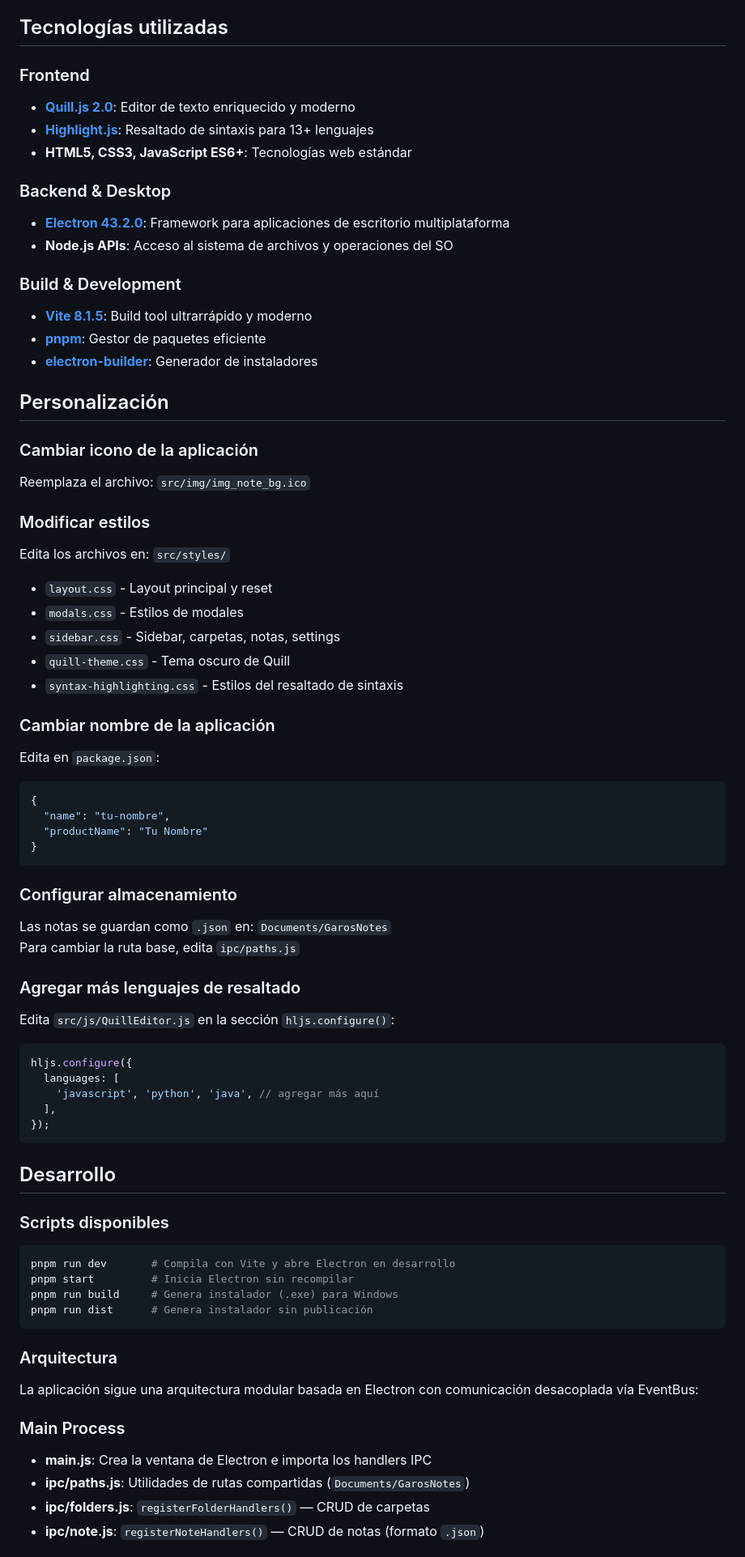
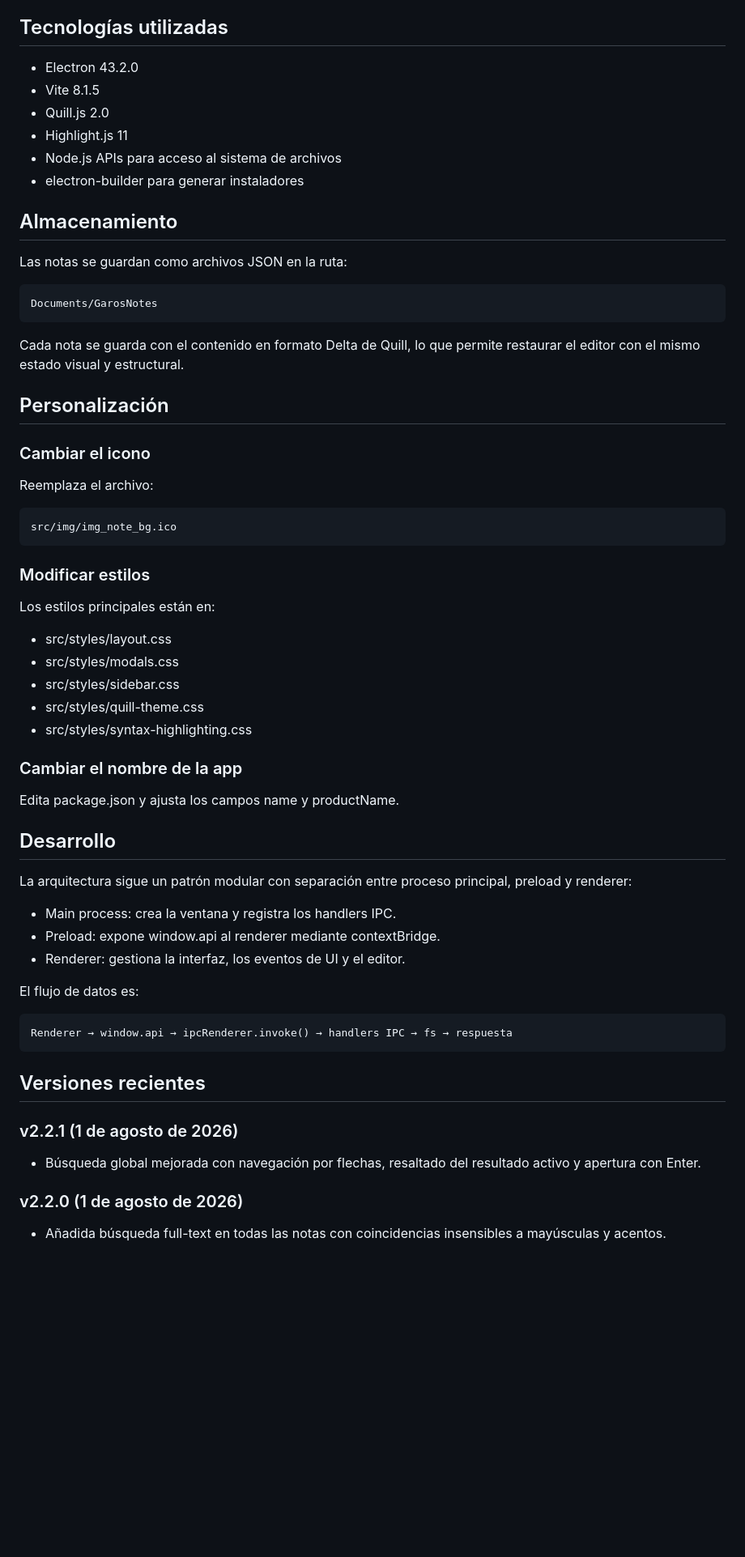
Before and after one commit to GAROS01/GarosNotes, a Markdown page: README.md, the part around one of its changes. Shown at 81% size. GitHub-like rendering; blank space fills up the shorter version.

Commit message:
chore: update README.md for v2.2.1 release with improved features and structure

````diff
--- a/README.md
+++ b/README.md
@@ -130,79 +106,66 @@ GarosNotes/
 
 ## Tecnologías utilizadas
 
-### Frontend
-- **[Quill.js 2.0](https://quilljs.com/)**: Editor de texto enriquecido y moderno
-- **[Highlight.js](https://highlightjs.org/)**: Resaltado de sintaxis para 13+ lenguajes
-- **HTML5, CSS3, JavaScript ES6+**: Tecnologías web estándar
+- Electron 43.2.0
+- Vite 8.1.5
+- Quill.js 2.0
+- Highlight.js 11
+- Node.js APIs para acceso al sistema de archivos
+- electron-builder para generar instaladores
 
-### Backend & Desktop
-- **[Electron 43.2.0](https://www.electronjs.org/)**: Framework para aplicaciones de escritorio multiplataforma
-- **Node.js APIs**: Acceso al sistema de archivos y operaciones del SO
+## Almacenamiento
 
-### Build & Development
-- **[Vite 8.1.5](https://vitejs.dev/)**: Build tool ultrarrápido y moderno
-- **[pnpm](https://pnpm.io/)**: Gestor de paquetes eficiente
-- **[electron-builder](https://www.electron.build/)**: Generador de instaladores
+Las notas se guardan como archivos JSON en la ruta:
+
+```text
+Documents/GarosNotes
+```
+
+Cada nota se guarda con el contenido en formato Delta de Quill, lo que permite restaurar el editor con el mismo estado visual y estructural.
 
 ## Personalización
 
-### Cambiar icono de la aplicación
+### Cambiar el icono
 
-Reemplaza el archivo: `src/img/img_note_bg.ico`
+Reemplaza el archivo:
+
+```text
+src/img/img_note_bg.ico
+```
 
 ### Modificar estilos
 
-Edita los archivos en: `src/styles/`
-- `layout.css` - Layout principal y reset
-- `modals.css` - Estilos de modales
-- `sidebar.css` - Sidebar, carpetas, notas, settings
-- `quill-theme.css` - Tema oscuro de Quill
-- `syntax-highlighting.css` - Estilos del resaltado de sintaxis
+Los estilos principales están en:
 
-### Cambiar nombre de la aplicación
+- src/styles/layout.css
+- src/styles/modals.css
+- src/styles/sidebar.css
+- src/styles/quill-theme.css
+- src/styles/syntax-highlighting.css
 
-Edita en `package.json`:
-```json
-{
-  "name": "tu-nombre",
-  "productName": "Tu Nombre"
-}
-```
+### Cambiar el nombre de la app
 
-### Configurar almacenamiento
-
-Las notas se guardan como `.json` en: `Documents/GarosNotes`
-Para cambiar la ruta base, edita `ipc/paths.js`
-
-### Agregar más lenguajes de resaltado
-
-Edita `src/js/QuillEditor.js` en la sección `hljs.configure()`:
-```javascript
-hljs.configure({
-  languages: [
-    'javascript', 'python', 'java', // agregar más aquí
-  ],
-});
-```
+Edita package.json y ajusta los campos name y productName.
 
 ## Desarrollo
 
-### Scripts disponibles
+La arquitectura sigue un patrón modular con separación entre proceso principal, preload y renderer:
 
-```sh
-pnpm run dev       # Compila con Vite y abre Electron en desarrollo
-pnpm start         # Inicia Electron sin recompilar
-pnpm run build     # Genera instalador (.exe) para Windows
-pnpm run dist      # Genera instalador sin publicación
+- Main process: crea la ventana y registra los handlers IPC.
+- Preload: expone window.api al renderer mediante contextBridge.
+- Renderer: gestiona la interfaz, los eventos de UI y el editor.
+
+El flujo de datos es:
+
+```text
+Renderer → window.api → ipcRenderer.invoke() → handlers IPC → fs → respuesta
 ```
 
-### Arquitectura
+## Versiones recientes
 
-La aplicación sigue una arquitectura modular basada en Electron con comunicación desacoplada vía EventBus:
+### v2.2.1 (1 de agosto de 2026)
+- Búsqueda global mejorada con navegación por flechas, resaltado del resultado activo y apertura con Enter.
 
-### Main Process
-- **main.js**: Crea la ventana de Electron e importa los handlers IPC
-- **ipc/paths.js**: Utilidades de rutas compartidas (`Documents/GarosNotes`)
-- **ipc/folders.js**: `registerFolderHandlers()` — CRUD de carpetas
-- **ipc/note.js**: `registerNoteHandlers()` — CRUD de notas (formato `.json`)
+### v2.2.0 (1 de agosto de 2026)
+- Añadida búsqueda full-text en todas las notas con coincidencias insensibles a mayúsculas y acentos.
 
````
Also changed, not shown: other parts of README.md (+74 -144 lines).
